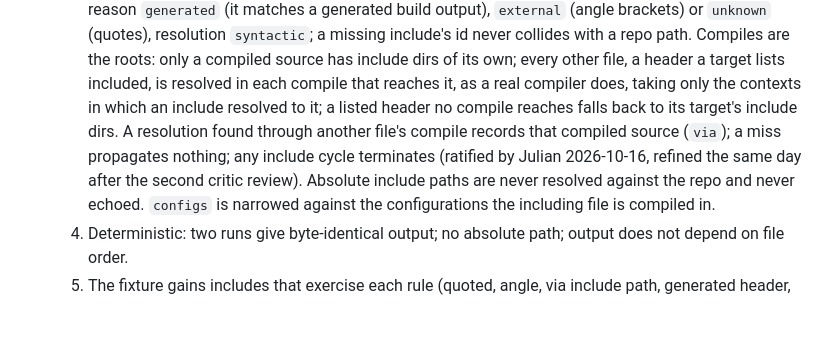
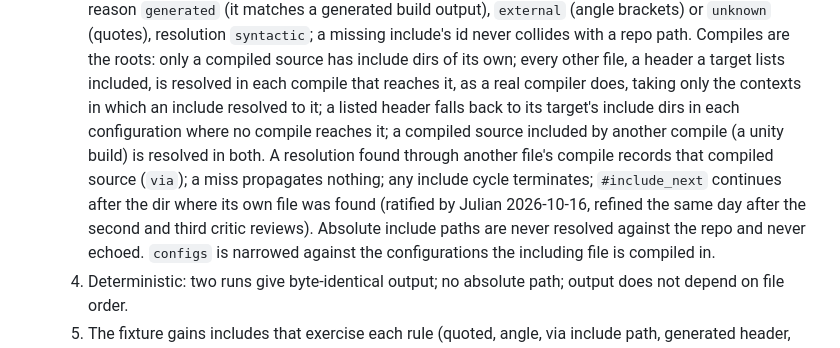
Before and after one commit to Julian-B-Smith/loupe, a Markdown page: ROADMAP.md, the part around the change. Rendered like a GitHub page; blank space fills up the shorter version.

Commit message:
ROADMAP Q-013: per-configuration fallback, unity builds, include_next (Julian, 2026-10-16)
Co-Authored-By: Claude Opus 5.5 <noreply@anthropic.com>

```diff
--- a/ROADMAP.md
+++ b/ROADMAP.md
@@ -153,9 +153,11 @@ Each gate is a checkable condition. A phase is done when its gate passes in
      `syntactic`; a missing include's id never collides with a repo path. Compiles are the roots: only a compiled
      source has include dirs of its own; every other file, a header a target lists included, is resolved in each
      compile that reaches it, as a real compiler does, taking only the contexts in which an include resolved to it;
-     a listed header no compile reaches falls back to its target's include dirs. A resolution found through another
-     file's compile records that compiled source (`via`); a miss propagates nothing; any include cycle terminates
-     (ratified by Julian 2026-10-16, refined the same day after the second critic review). Absolute include paths are never
+     a listed header falls back to its target's include dirs in each configuration where no compile reaches it; a
+     compiled source included by another compile (a unity build) is resolved in both. A resolution found through
+     another file's compile records that compiled source (`via`); a miss propagates nothing; any include cycle
+     terminates; `#include_next` continues after the dir where its own file was found (ratified by Julian
+     2026-10-16, refined the same day after the second and third critic reviews). Absolute include paths are never
      resolved against the repo and never echoed. `configs` is narrowed against the configurations the including file
      is compiled in.
   4. Deterministic: two runs give byte-identical output; no absolute path; output does not depend on file order.
```
